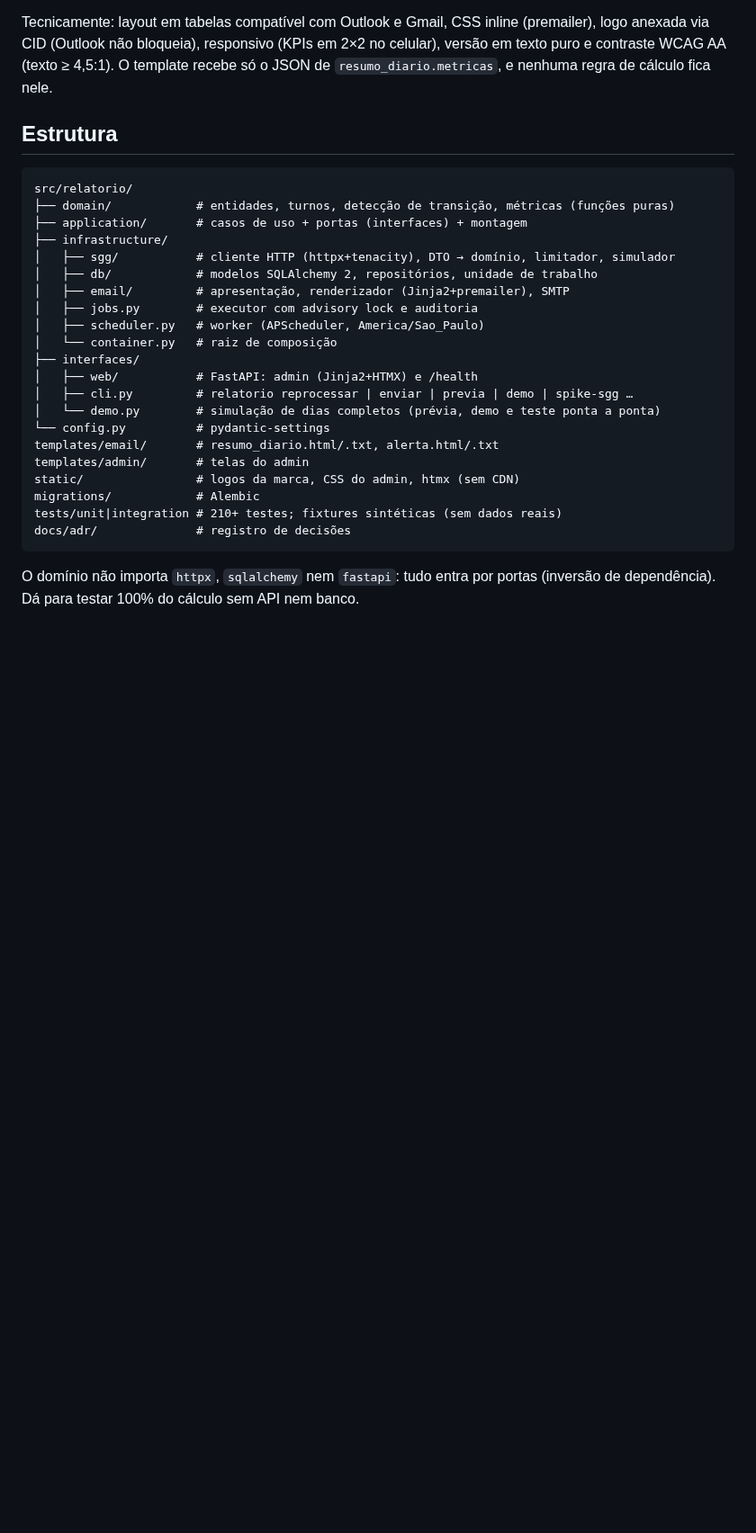
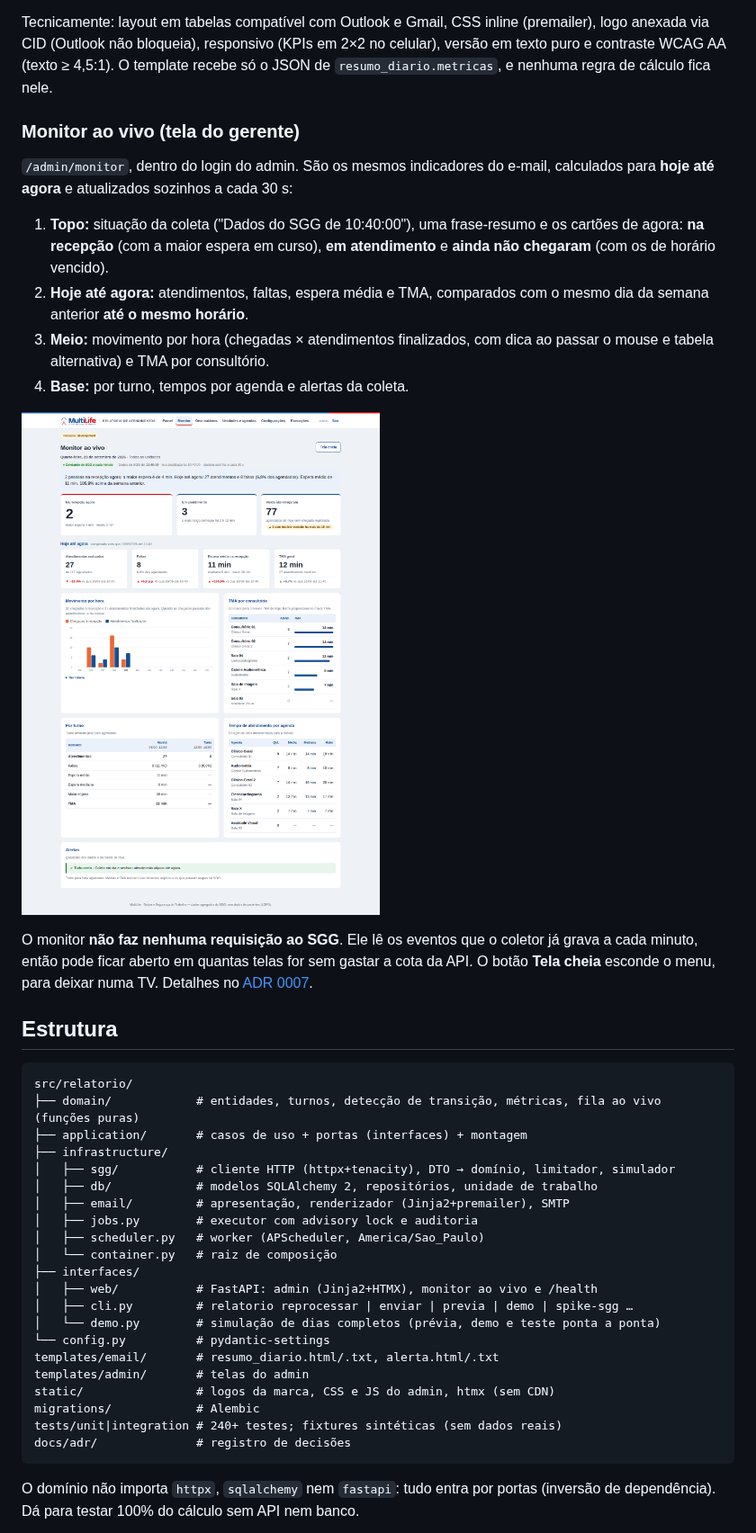
Before and after one commit to lucascarper/RelatorioAtendimentoMultilife, a Markdown page: README.md, the part around one of its changes. Shown at 90% size. Rendered like a GitHub page; pictures changed too: docs/img/monitor-ao-vivo.png (added); blank space fills up the shorter version.

````diff
--- a/README.md
+++ b/README.md
@@ -62,11 +62,24 @@ Leitura em até 1 minuto, em pirâmide de atenção:
 
 Tecnicamente: layout em tabelas compatível com Outlook e Gmail, CSS inline (premailer), logo anexada via CID (Outlook não bloqueia), responsivo (KPIs em 2×2 no celular), versão em texto puro e contraste WCAG AA (texto ≥ 4,5:1). O template recebe só o JSON de `resumo_diario.metricas`, e nenhuma regra de cálculo fica nele.
 
+### Monitor ao vivo (tela do gerente)
+
+`/admin/monitor`, dentro do login do admin. São os mesmos indicadores do e-mail, calculados para **hoje até agora** e atualizados sozinhos a cada 30 s:
+
+1. **Topo:** situação da coleta ("Dados do SGG de 10:40:00"), uma frase-resumo e os cartões de agora: **na recepção** (com a maior espera em curso), **em atendimento** e **ainda não chegaram** (com os de horário vencido).
+2. **Hoje até agora:** atendimentos, faltas, espera média e TMA, comparados com o mesmo dia da semana anterior **até o mesmo horário**.
+3. **Meio:** movimento por hora (chegadas × atendimentos finalizados, com dica ao passar o mouse e tabela alternativa) e TMA por consultório.
+4. **Base:** por turno, tempos por agenda e alertas da coleta.
+
+![Monitor ao vivo (dados simulados)](docs/img/monitor-ao-vivo.png)
+
+O monitor **não faz nenhuma requisição ao SGG**. Ele lê os eventos que o coletor já grava a cada minuto, então pode ficar aberto em quantas telas for sem gastar a cota da API. O botão **Tela cheia** esconde o menu, para deixar numa TV. Detalhes no [ADR 0007](docs/adr/0007-monitor-em-tempo-real.md).
+
 ## Estrutura
 
 ```
 src/relatorio/
-├── domain/            # entidades, turnos, detecção de transição, métricas (funções puras)
+├── domain/            # entidades, turnos, detecção de transição, métricas, fila ao vivo (funções puras)
 ├── application/       # casos de uso + portas (interfaces) + montagem
 ├── infrastructure/
 │   ├── sgg/           # cliente HTTP (httpx+tenacity), DTO → domínio, limitador, simulador
@@ -76,15 +89,15 @@ src/relatorio/
 │   ├── scheduler.py   # worker (APScheduler, America/Sao_Paulo)
 │   └── container.py   # raiz de composição
 ├── interfaces/
-│   ├── web/           # FastAPI: admin (Jinja2+HTMX) e /health
+│   ├── web/           # FastAPI: admin (Jinja2+HTMX), monitor ao vivo e /health
 │   ├── cli.py         # relatorio reprocessar | enviar | previa | demo | spike-sgg …
 │   └── demo.py        # simulação de dias completos (prévia, demo e teste ponta a ponta)
 └── config.py          # pydantic-settings
 templates/email/       # resumo_diario.html/.txt, alerta.html/.txt
 templates/admin/       # telas do admin
-static/                # logos da marca, CSS do admin, htmx (sem CDN)
+static/                # logos da marca, CSS e JS do admin, htmx (sem CDN)
 migrations/            # Alembic
-tests/unit|integration # 210+ testes; fixtures sintéticas (sem dados reais)
+tests/unit|integration # 240+ testes; fixtures sintéticas (sem dados reais)
 docs/adr/              # registro de decisões
 ```
 
````
Also changed, not shown: other parts of README.md (+1 -0 lines), docs/adr/0007-monitor-em-tempo-real.md (added, +23 -0 lines), docs/documentacao-tecnica.md (+2 -0 lines), 15 other files.
